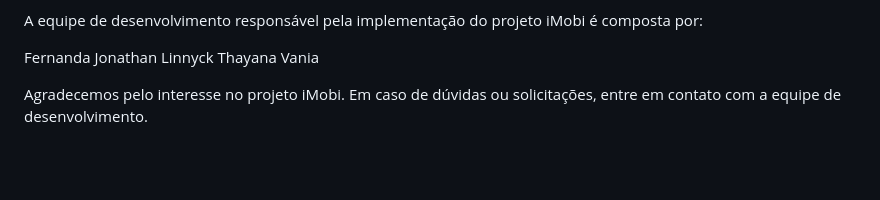
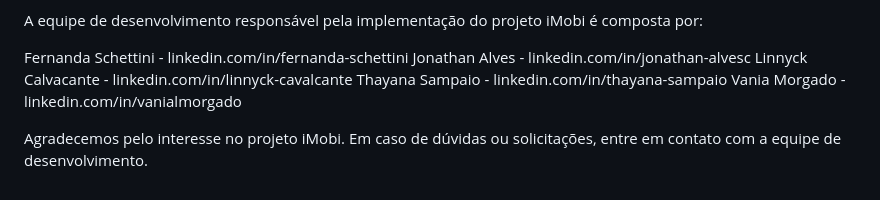
Before and after one commit to ThayanaSampaio/ProjetoImobiImobiliaria, a Markdown page: README.md, the part around the change. Drawn GitHub-style; blank space fills up the shorter version.

```diff
--- a/README.md
+++ b/README.md
@@ -62,10 +62,10 @@ os usuários.
 
 A equipe de desenvolvimento responsável pela implementação do projeto iMobi é composta por:
 
-Fernanda
-Jonathan
-Linnyck
-Thayana
-Vania
+Fernanda Schettini - linkedin.com/in/fernanda-schettini
+Jonathan Alves - linkedin.com/in/jonathan-alvesc
+Linnyck Calvacante - linkedin.com/in/linnyck-cavalcante
+Thayana Sampaio - linkedin.com/in/thayana-sampaio
+Vania Morgado - linkedin.com/in/vanialmorgado
 
 Agradecemos pelo interesse no projeto iMobi. Em caso de dúvidas ou solicitações, entre em contato com a equipe de desenvolvimento.
```
